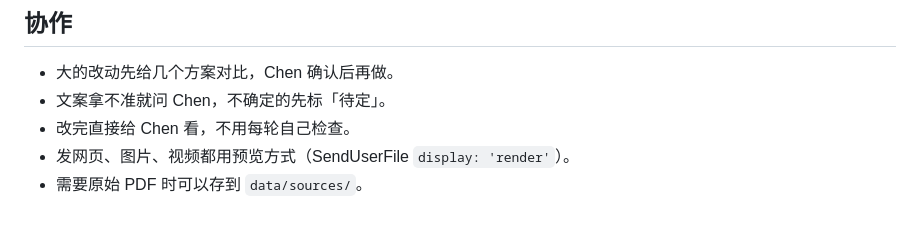
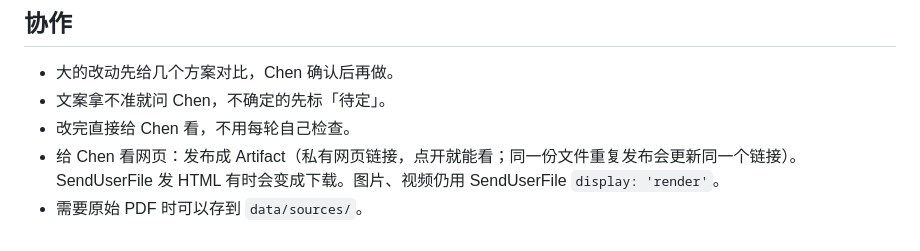
Before and after one commit to gitcyx93/niigata-data-viz, a Markdown page: CLAUDE.md, the part around the change. Drawn GitHub-style.

Commit message:
CLAUDE.md: share page previews as artifact links
Co-Authored-By: Claude Opus 5.5 <noreply@anthropic.com>
Claude-Session: https://claude.ai/code/session_017WB8B3oP1dJ9CDwFbXVtMd

```diff
--- a/CLAUDE.md
+++ b/CLAUDE.md
@@ -57,5 +57,5 @@
 - 大的改动先给几个方案对比，Chen 确认后再做。
 - 文案拿不准就问 Chen，不确定的先标「待定」。
 - 改完直接给 Chen 看，不用每轮自己检查。
-- 发网页、图片、视频都用预览方式（SendUserFile `display: 'render'`）。
+- 给 Chen 看网页：发布成 Artifact（私有网页链接，点开就能看；同一份文件重复发布会更新同一个链接）。SendUserFile 发 HTML 有时会变成下载。图片、视频仍用 SendUserFile `display: 'render'`。
 - 需要原始 PDF 时可以存到 `data/sources/`。
```
